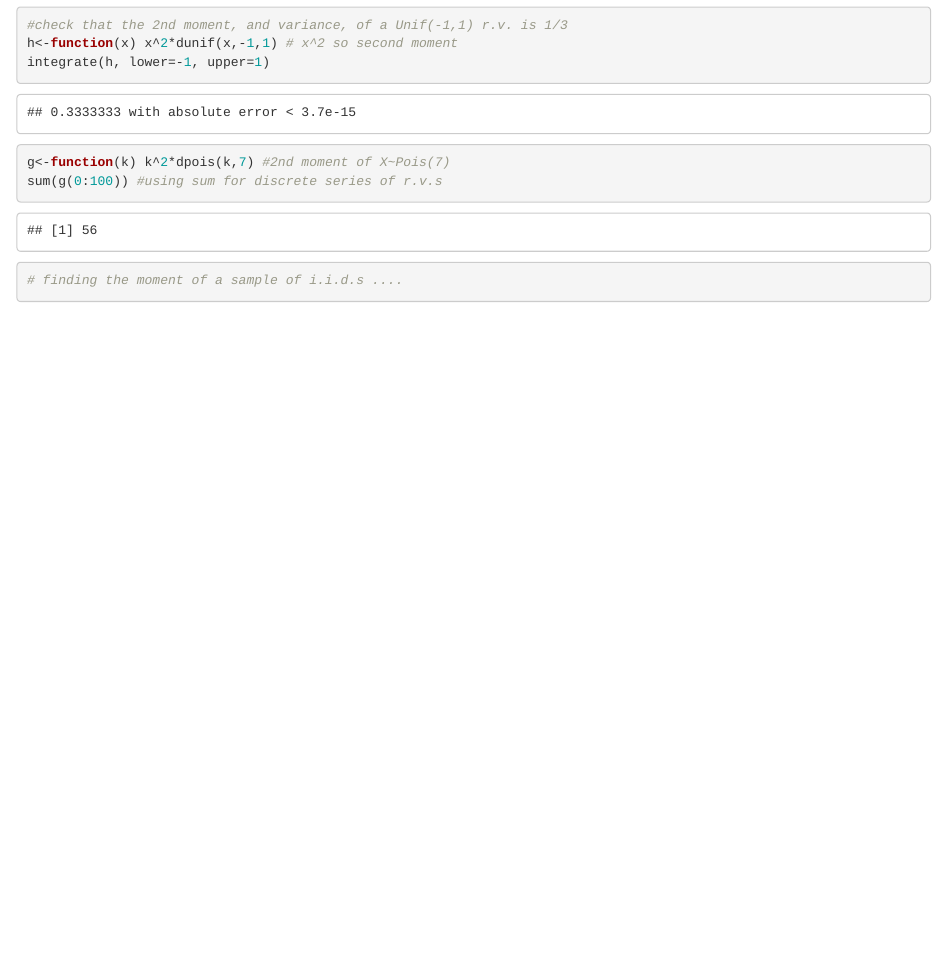
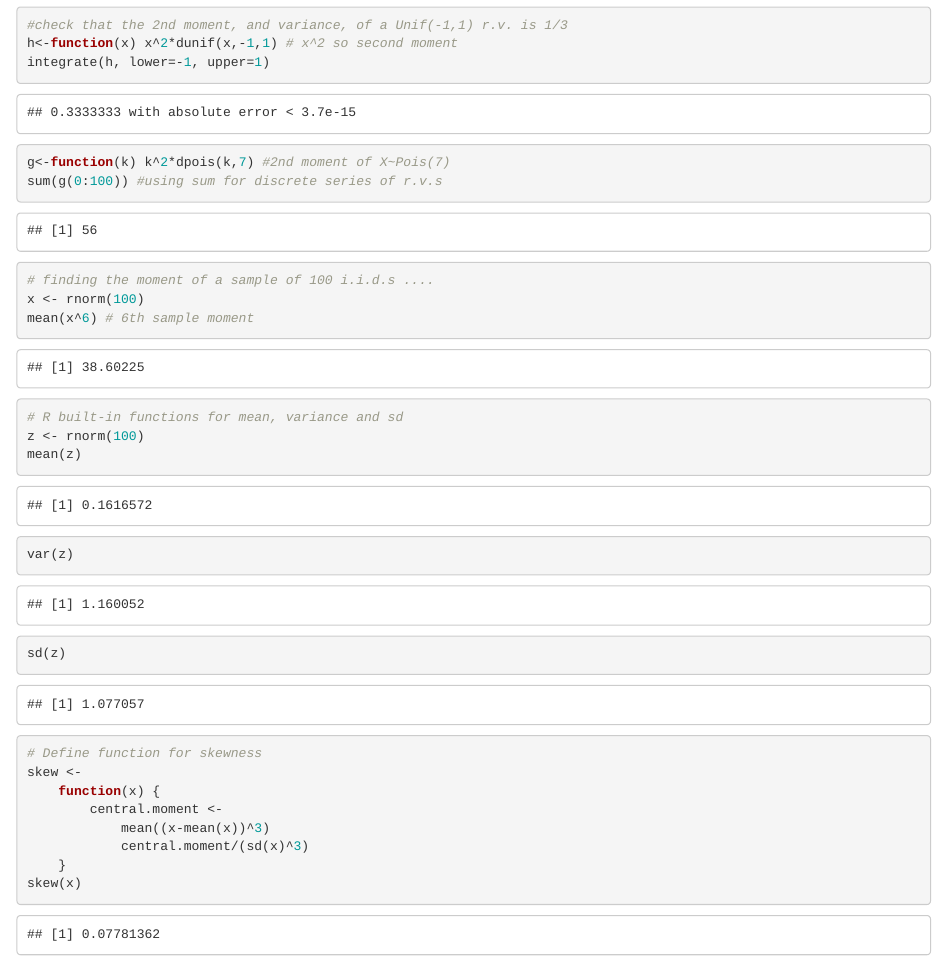
Before and after one commit to DonnaVakalis/Rprobability, an R Markdown document (Exercises.Rmd): the page in a window 1100 px wide, from 9500 px down. Rendered offline with R 4.5, knitr and Pandoc, with nearby package versions; code that draws random numbers runs with fixed seeds of ours; some code elsewhere in the file could not run offline.

Commit message:
built-in plus define functions for moments

````diff
--- a/Exercises.Rmd
+++ b/Exercises.Rmd
@@ -195,7 +195,23 @@ integrate(h, lower=-1, upper=1)
 g<-function(k) k^2*dpois(k,7) #2nd moment of X~Pois(7)
 sum(g(0:100)) #using sum for discrete series of r.v.s
 
-# finding the moment of a sample of i.i.d.s ....
+# finding the moment of a sample of 100 i.i.d.s ....
+x <- rnorm(100)
+mean(x^6) # 6th sample moment
 
+# R built-in functions for mean, variance and sd
+z <- rnorm(100)
+mean(z)
+var(z)
+sd(z)
+
+# Define function for skewness
+skew <-
+    function(x) {
+        central.moment <-
+            mean((x-mean(x))^3)
+            central.moment/(sd(x)^3)
+    }
+skew(x)
 
 ```
````
Also changed, not shown: Exercises.knit.md (added), Exercises.utf8.md (added).
